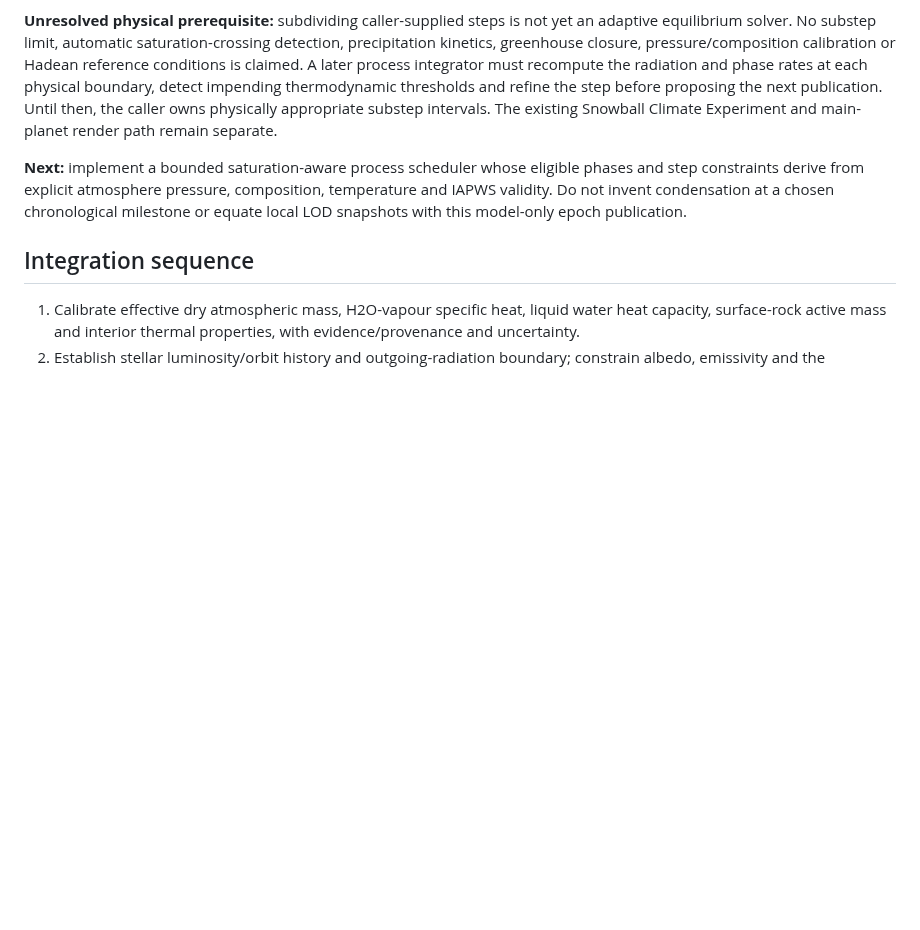
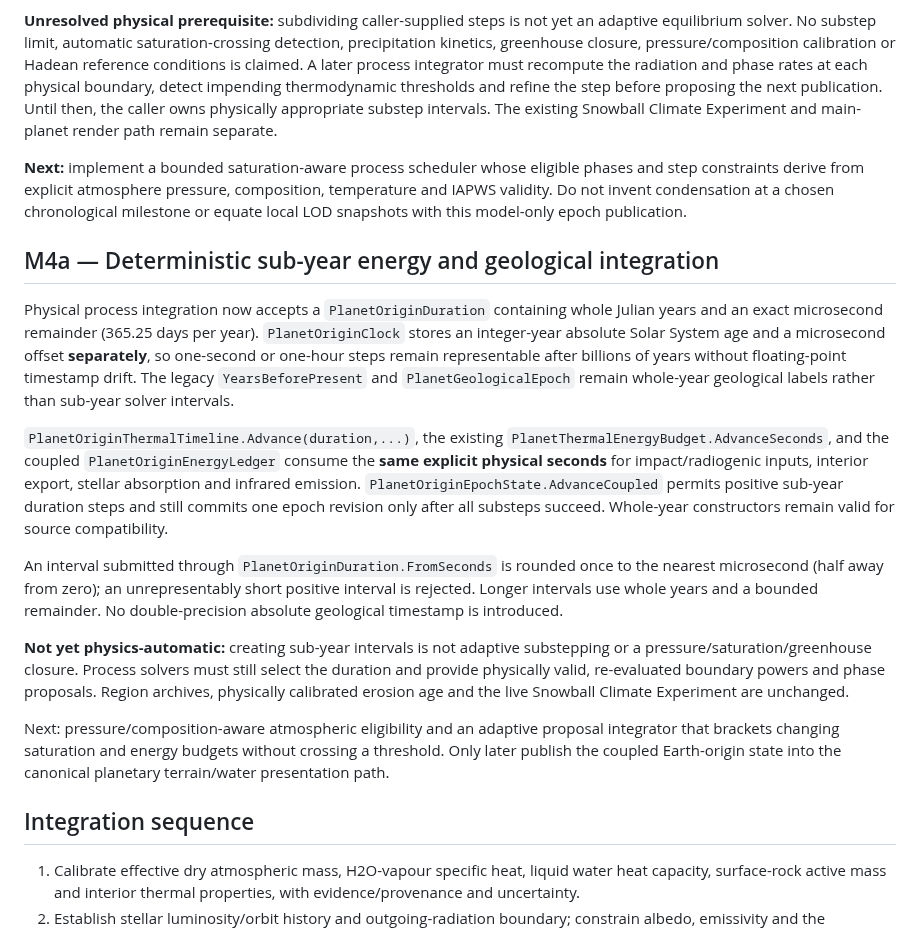
Before and after one commit to pjotrcasteel/PlanetForge, a Markdown page: docs/earth-origin-thermal-coupling-contract.md, the part around the change. Rendered like a GitHub page; blank space fills up the shorter version.

Commit message:
docs: explain exact sub-year physical time and scientific integration limits

```diff
--- a/docs/earth-origin-thermal-coupling-contract.md
+++ b/docs/earth-origin-thermal-coupling-contract.md
@@ -97,6 +97,40 @@ composition, temperature and IAPWS validity. Do not invent condensation
 at a chosen chronological milestone or equate local LOD snapshots with
 this model-only epoch publication.
 
+## M4a — Deterministic sub-year energy and geological integration
+
+Physical process integration now accepts a `PlanetOriginDuration` containing
+whole Julian years and an exact microsecond remainder (365.25 days per year).
+`PlanetOriginClock` stores an integer-year absolute Solar System age and a
+microsecond offset **separately**, so one-second or one-hour steps remain
+representable after billions of years without floating-point timestamp drift.
+The legacy `YearsBeforePresent` and `PlanetGeologicalEpoch` remain
+whole-year geological labels rather than sub-year solver intervals.
+
+`PlanetOriginThermalTimeline.Advance(duration,...)`, the existing
+`PlanetThermalEnergyBudget.AdvanceSeconds`, and the coupled
+`PlanetOriginEnergyLedger` consume the **same explicit physical seconds** for
+impact/radiogenic inputs, interior export, stellar absorption and infrared
+emission. `PlanetOriginEpochState.AdvanceCoupled` permits positive sub-year
+duration steps and still commits one epoch revision only after all substeps
+succeed. Whole-year constructors remain valid for source compatibility.
+
+An interval submitted through `PlanetOriginDuration.FromSeconds` is rounded
+once to the nearest microsecond (half away from zero); an unrepresentably short
+positive interval is rejected. Longer intervals use whole years and a bounded
+remainder. No double-precision absolute geological timestamp is introduced.
+
+**Not yet physics-automatic:** creating sub-year intervals is not adaptive
+substepping or a pressure/saturation/greenhouse closure. Process solvers must
+still select the duration and provide physically valid, re-evaluated boundary
+powers and phase proposals. Region archives, physically calibrated erosion
+age and the live Snowball Climate Experiment are unchanged.
+
+Next: pressure/composition-aware atmospheric eligibility and an adaptive
+proposal integrator that brackets changing saturation and energy budgets
+without crossing a threshold. Only later publish the coupled Earth-origin
+state into the canonical planetary terrain/water presentation path.
+
 ## Integration sequence
 
 1. Calibrate effective dry atmospheric mass, H2O-vapour specific heat, liquid
```
